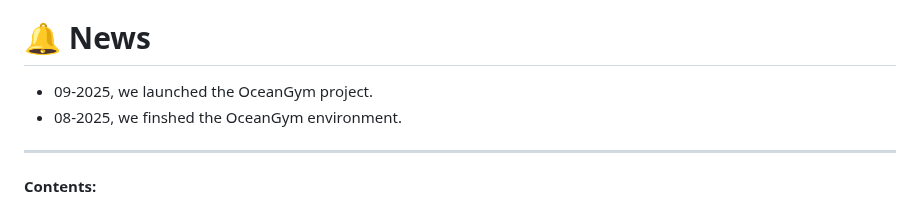
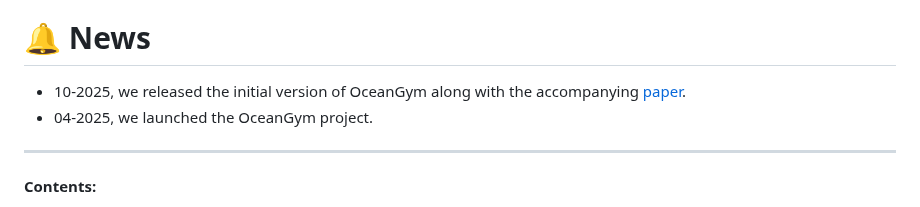
Before and after one commit to OceanGPT/OceanGym, a Markdown page: README.md, the part around the change. GitHub-like rendering.

```diff
--- a/README.md
+++ b/README.md
@@ -19,8 +19,8 @@ OceanGym environment is built upon Unreal Engine (UE) 5.3, with certain componen
 
 # 🔔 News
 
-- 09-2025, we launched the OceanGym project.
-- 08-2025, we finshed the OceanGym environment.
+- 10-2025, we released the initial version of OceanGym along with the accompanying [paper]().
+- 04-2025, we launched the OceanGym project.
 
 ---
 
```
